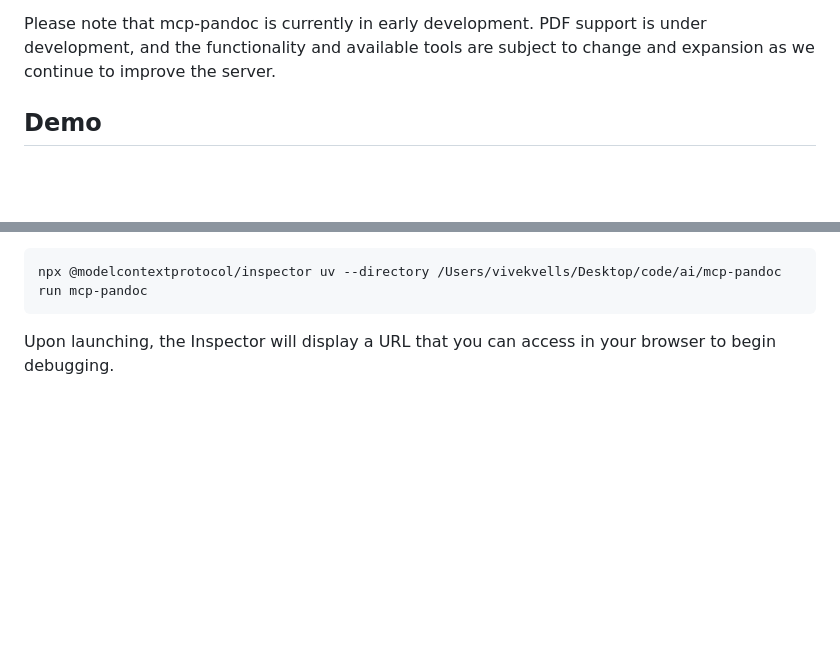
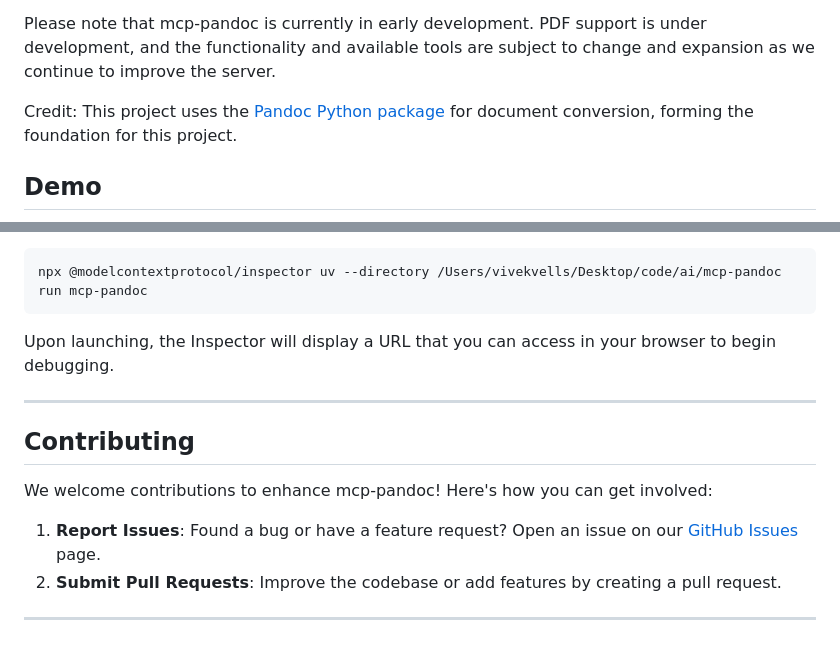
Before and after one commit to vivekVells/mcp-pandoc, a Markdown page: README.md, 2 parts joined by grey strips. Drawn GitHub-style; blank space fills up the shorter version.

````diff
--- a/README.md
+++ b/README.md
@@ -6,5 +6,7 @@ A Model Context Protocol server for document format conversion using pandoc. Thi
 
 Please note that mcp-pandoc is currently in early development. PDF support is under development, and the functionality and available tools are subject to change and expansion as we continue to improve the server.
 
+Credit: This project uses the [Pandoc Python package](https://pypi.org/project/pandoc/) for document conversion, forming the foundation for this project.
+
 ## Demo
 
@@ -135,3 +148,14 @@ npx @modelcontextprotocol/inspector uv --directory /Users/vivekvells/Desktop/cod
 ```
 
 Upon launching, the Inspector will display a URL that you can access in your browser to begin debugging.
+
+---
+
+## Contributing
+
+We welcome contributions to enhance mcp-pandoc! Here's how you can get involved:
+
+1. **Report Issues**: Found a bug or have a feature request? Open an issue on our [GitHub Issues](https://github.com/vivekVells/mcp-pandoc/issues) page.
+2. **Submit Pull Requests**: Improve the codebase or add features by creating a pull request.
+
+---
````
Also changed, not shown: other parts of README.md (+14 -3 lines), demo/convert-contents-tool.png (added), demo/v1-demo-md-to-html-attached.png (added), 1 other file.
